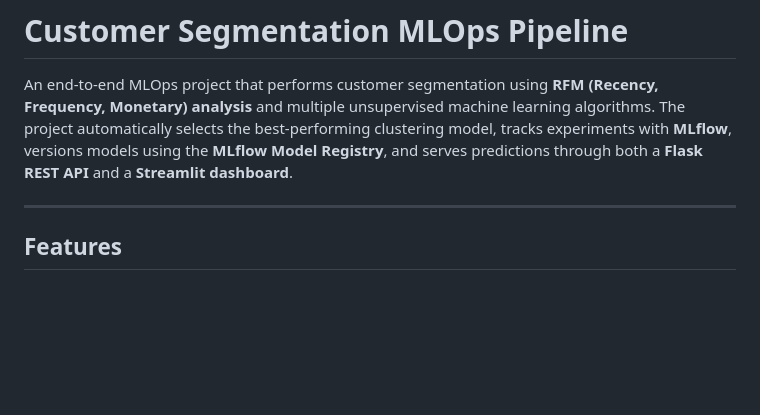
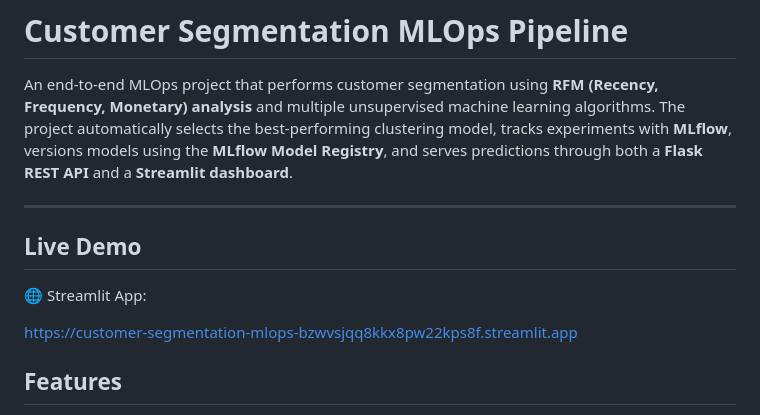
Before and after one commit to sajidali-ds/customer-segmentation-mlops, a Markdown page: README.md, the part around the change. Rendered like a GitHub page; blank space fills up the shorter version.

```diff
--- a/README.md
+++ b/README.md
@@ -3,6 +3,12 @@
 An end-to-end MLOps project that performs customer segmentation using **RFM (Recency, Frequency, Monetary) analysis** and multiple unsupervised machine learning algorithms. The project automatically selects the best-performing clustering model, tracks experiments with **MLflow**, versions models using the **MLflow Model Registry**, and serves predictions through both a **Flask REST API** and a **Streamlit dashboard**.
 
 ---
+## Live Demo
+
+🌐 Streamlit App:
+
+https://customer-segmentation-mlops-bzwvsjqq8kkx8pw22kps8f.streamlit.app
+
 
 ## Features
 
```
